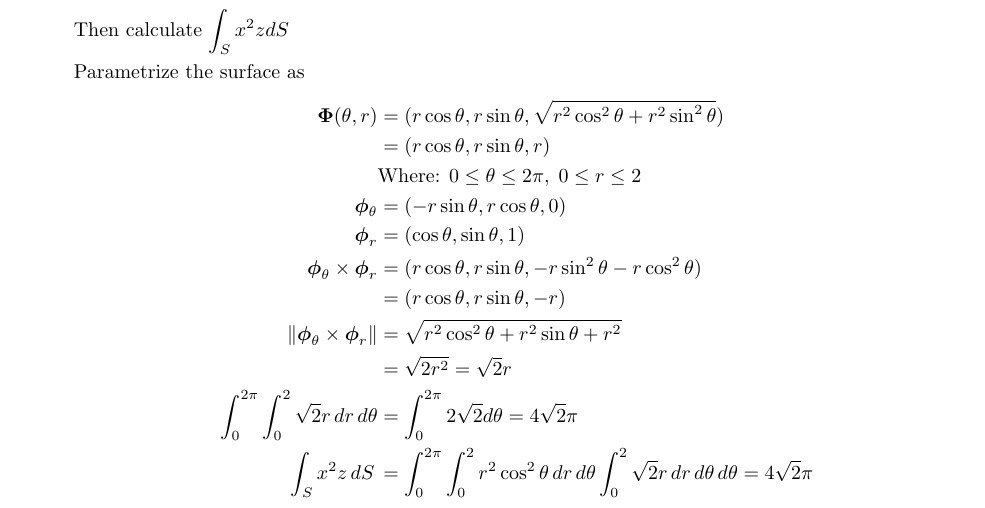
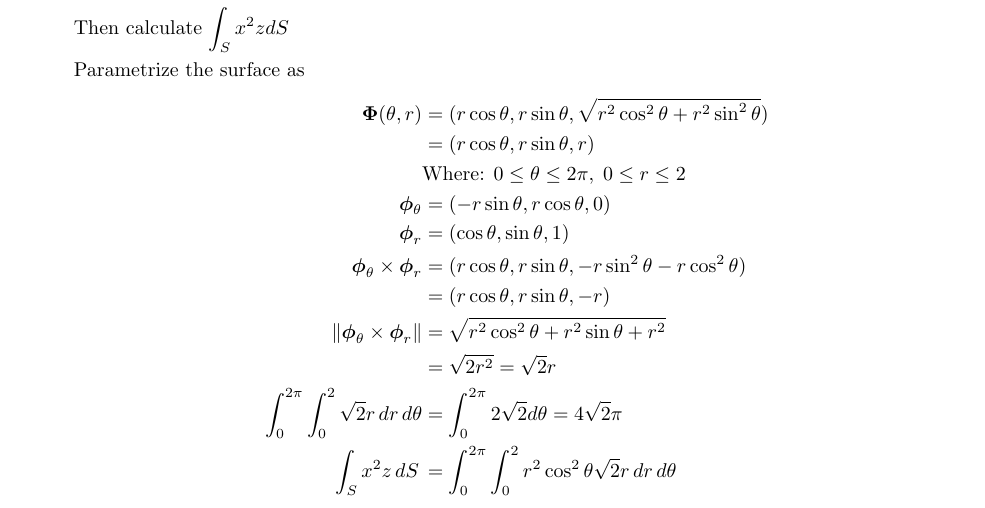
Before and after one commit to poonkeegan/school, a LaTeX document (matb42/a7.tex): part of page 9 of 9, cut so that both start at the same text. Compiled offline with pdfLaTeX.

Commit message:
Mon Mar 12 18:37:03 EDT 2018

```diff
--- a/matb42/a7.tex
+++ b/matb42/a7.tex
@@ -260,7 +260,7 @@ Mar 13th 2018}
     \norm{\boldsymbol \phi_{\theta} \times \boldsymbol \phi_{r}} &= \sqrt{r^2\cos^2\theta + r^2\sin\theta + r^2} \\
     &= \sqrt{2r^2} = \sqrt{2}r\\
     \int_0^{2\pi} \int_0^2 \sqrt{2}r \, dr \, d\theta &= \int_0^{2\pi} 2 \sqrt{2} d \theta = 4\sqrt 2 \pi \\
-    \int_S x^2 z \, dS \, &= \int_0^{2\pi} \int_0^2 r^2 \cos^2 \theta \, dr \, d \theta \int_0^2 \sqrt{2}r \, dr \, d\theta \, d\theta = 4\sqrt 2 \pi \\
+    \int_S x^2 z \, dS \, &= \int_0^{2\pi} \int_0^2 r^2 \cos^2 \theta \sqrt 2 r \, dr \, d \theta \\
     \end{align*}
 \end{enumerate}
 \end{document}
```
Also changed, not shown: matb42/a7.pdf.
